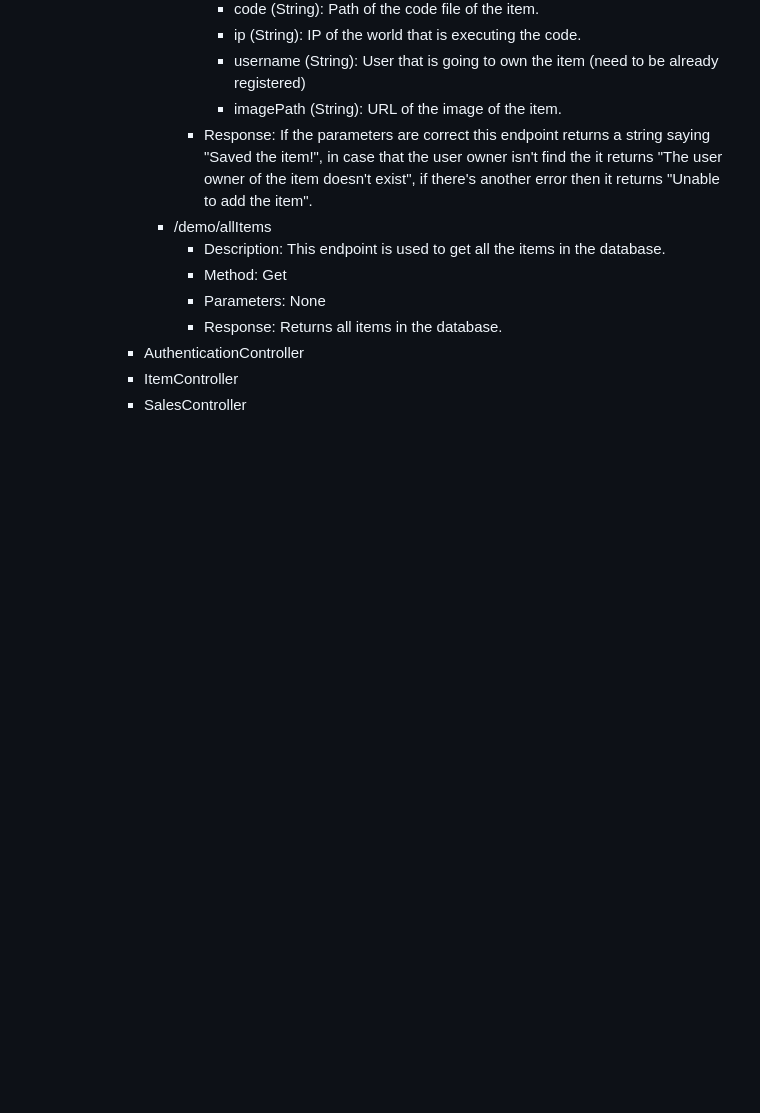
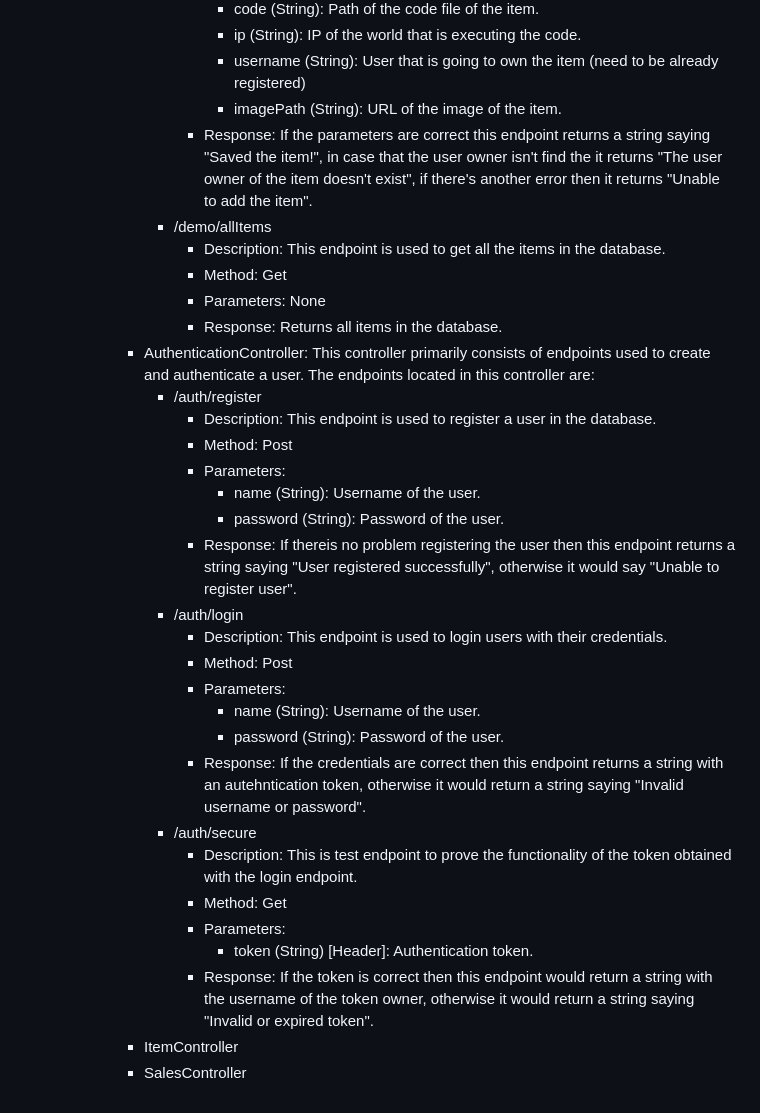
Before and after one commit to MisterChief53/Metapulse-wiki, a Markdown page: pages/Accounts Server.md, the part around the change. GitHub-like rendering; blank space fills up the shorter version.

Commit message:
Added AuthenticationController endpoints

```diff
--- a/pages/Accounts Server.md
+++ b/pages/Accounts Server.md
@@ -76,6 +76,26 @@
 					- Method: Get
 					- Parameters: None
 					- Response: Returns all items in the database.
-			- AuthenticationController
+			- AuthenticationController: This controller primarily consists of endpoints used to create and authenticate a user. The endpoints located in this controller are:
+				- /auth/register
+					- Description: This endpoint is used to register a user in the database.
+					- Method: Post
+					- Parameters:
+						- name (String): Username of the user.
+						- password (String): Password of the user.
+					- Response: If thereis no problem registering the user then this endpoint returns a string saying "User registered successfully", otherwise it would say "Unable to register user".
+				- /auth/login
+					- Description: This endpoint is used to login users with their credentials.
+					- Method: Post
+					- Parameters:
+						- name (String): Username of the user.
+						- password (String): Password of the user.
+					- Response: If the credentials are correct then this endpoint returns a string with an autehntication token, otherwise it would return a string saying "Invalid username or password".
+				- /auth/secure
+					- Description: This is test endpoint to prove the functionality of the token obtained with the login endpoint.
+					- Method: Get
+					- Parameters:
+						- token (String) [Header]: Authentication token.
+					- Response: If the token is correct then this endpoint would return a string with the username of the token owner, otherwise it would return a string saying "Invalid or expired token".
 			- ItemController
 			- SalesController
```
Also changed, not shown: 1 other file.
